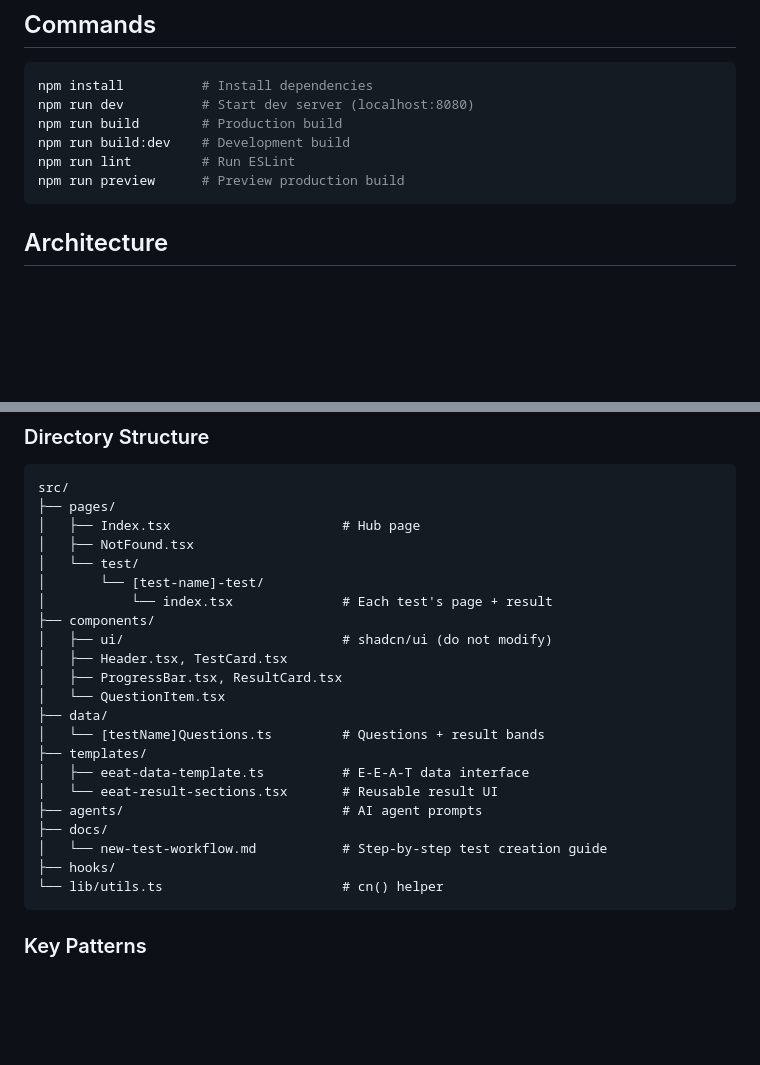
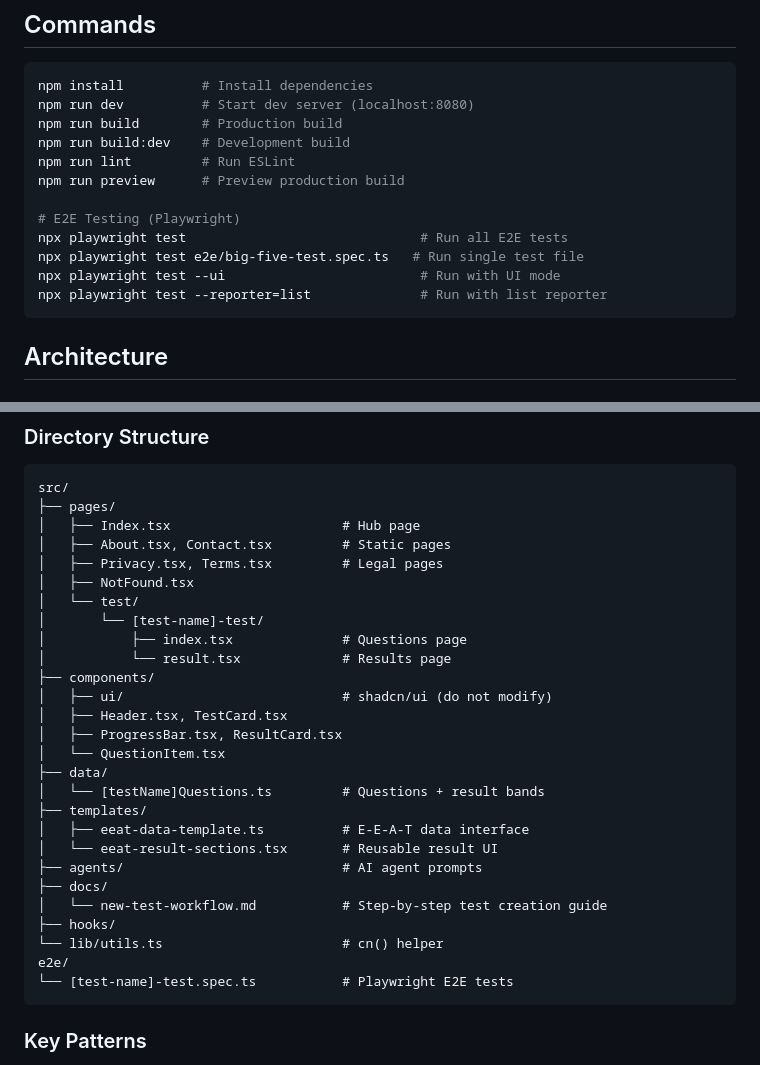
Before and after one commit to jaychalling/test_archive, a Markdown page: CLAUDE.md, 2 parts joined by grey strips. Drawn GitHub-style; blank space fills up the shorter version.

````diff
--- a/CLAUDE.md
+++ b/CLAUDE.md
@@ -20,6 +20,12 @@ npm run build        # Production build
 npm run build:dev    # Development build
 npm run lint         # Run ESLint
 npm run preview      # Preview production build
+
+# E2E Testing (Playwright)
+npx playwright test                              # Run all E2E tests
+npx playwright test e2e/big-five-test.spec.ts   # Run single test file
+npx playwright test --ui                         # Run with UI mode
+npx playwright test --reporter=list              # Run with list reporter
 ```
 
 ## Architecture
@@ -36,10 +42,13 @@ npm run preview      # Preview production build
 src/
 ├── pages/
 │   ├── Index.tsx                      # Hub page
+│   ├── About.tsx, Contact.tsx         # Static pages
+│   ├── Privacy.tsx, Terms.tsx         # Legal pages
 │   ├── NotFound.tsx
 │   └── test/
 │       └── [test-name]-test/
-│           └── index.tsx              # Each test's page + result
+│           ├── index.tsx              # Questions page
+│           └── result.tsx             # Results page
 ├── components/
 │   ├── ui/                            # shadcn/ui (do not modify)
 │   ├── Header.tsx, TestCard.tsx
@@ -55,6 +64,8 @@ src/
 │   └── new-test-workflow.md           # Step-by-step test creation guide
 ├── hooks/
 └── lib/utils.ts                       # cn() helper
+e2e/
+└── [test-name]-test.spec.ts           # Playwright E2E tests
 ```
 
 ### Key Patterns
````
Also changed, not shown: other parts of CLAUDE.md (+36 -0 lines).
